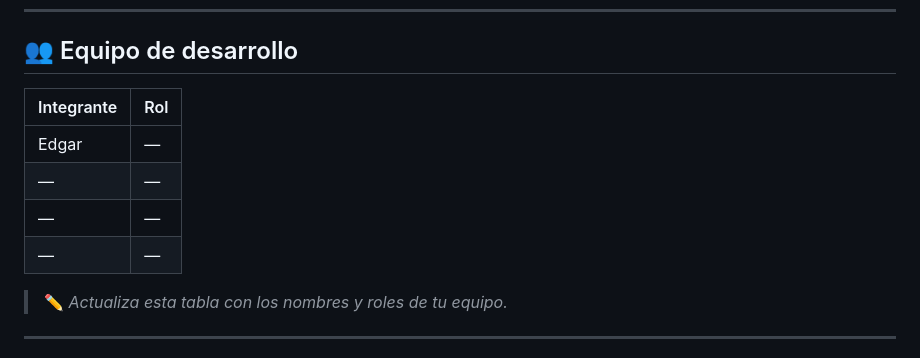
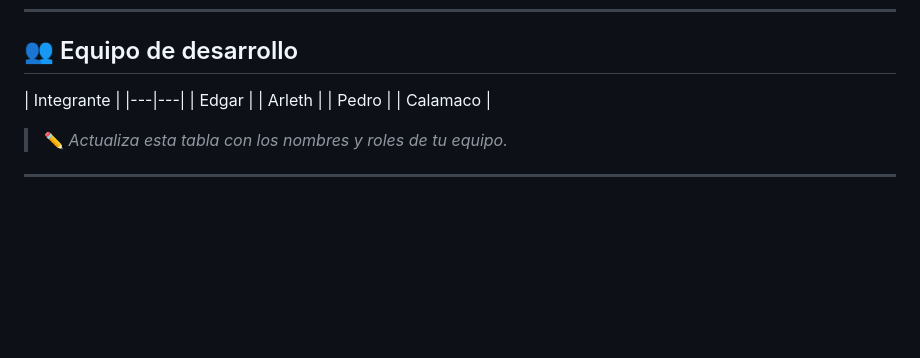
Before and after one commit to 3tted/SafePark, a Markdown page: README.md, the part around the change. Drawn GitHub-style; blank space fills up the shorter version.

```diff
--- a/README.md
+++ b/README.md
@@ -20,12 +20,12 @@ Plataforma web para **descubrir y evaluar áreas verdes seguras** en Ciudad Juá
 
 ## 👥 Equipo de desarrollo
 
-| Integrante | Rol |
+| Integrante |
 |---|---|
-| Edgar | — |
-| — | — |
-| — | — |
-| — | — |
+| Edgar |
+| Arleth |
+| Pedro |
+| Calamaco |
 
 > ✏️ *Actualiza esta tabla con los nombres y roles de tu equipo.*
 
```
